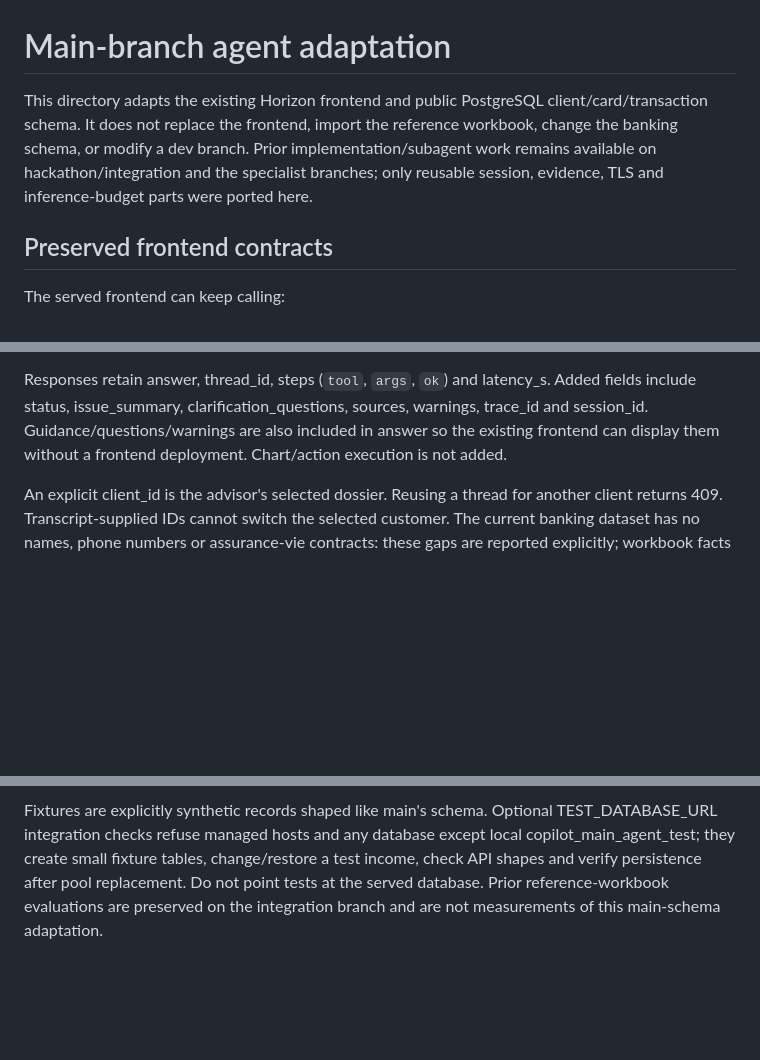
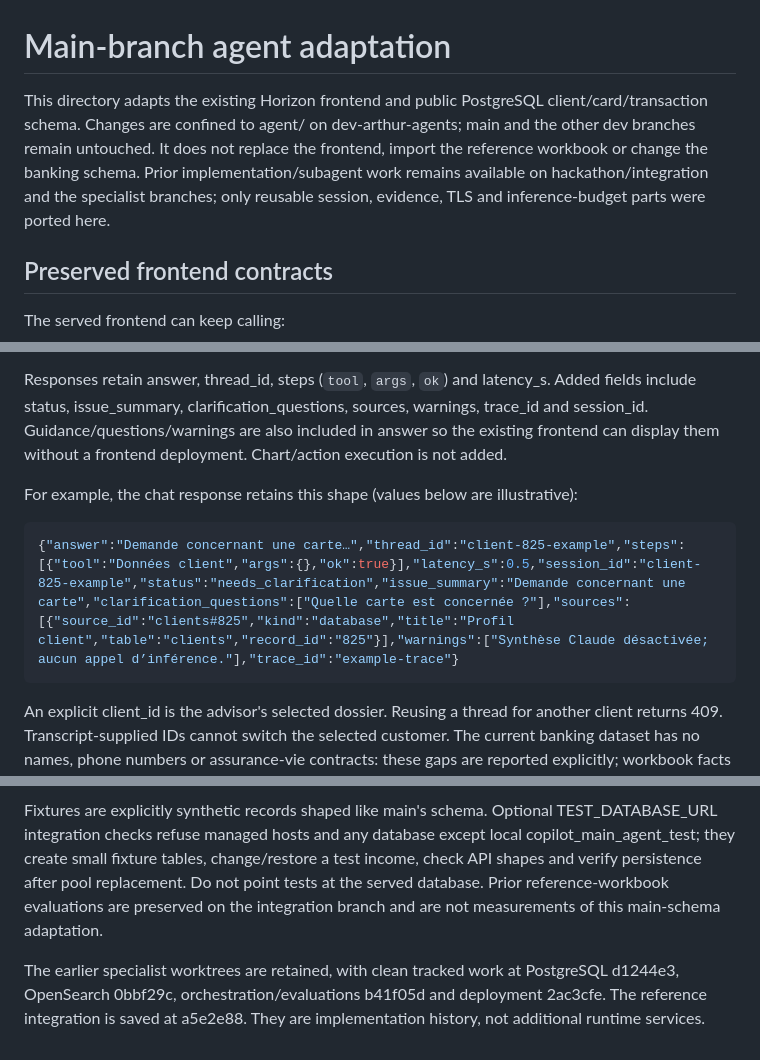
Before and after one commit to edikplanson/hack-accel-iterate, a Markdown page: agent/README.md, 3 parts joined by grey strips. GitHub-like rendering; blank space fills up the shorter version.

Commit message:
agent readme

````diff
--- a/agent/README.md
+++ b/agent/README.md
@@ -1,6 +1,6 @@
 # Main-branch agent adaptation
 
-This directory adapts the existing Horizon frontend and public PostgreSQL client/card/transaction schema. It does not replace the frontend, import the reference workbook, change the banking schema, or modify a dev branch. Prior implementation/subagent work remains available on hackathon/integration and the specialist branches; only reusable session, evidence, TLS and inference-budget parts were ported here.
+This directory adapts the existing Horizon frontend and public PostgreSQL client/card/transaction schema. Changes are confined to agent/ on dev-arthur-agents; main and the other dev branches remain untouched. It does not replace the frontend, import the reference workbook or change the banking schema. Prior implementation/subagent work remains available on hackathon/integration and the specialist branches; only reusable session, evidence, TLS and inference-budget parts were ported here.
 
 ## Preserved frontend contracts
 
@@ -11,6 +11,12 @@ The served frontend can keep calling:
 - POST /api/clients/{id}/brief.
 
 Responses retain answer, thread_id, steps (`tool`, `args`, `ok`) and latency_s. Added fields include status, issue_summary, clarification_questions, sources, warnings, trace_id and session_id. Guidance/questions/warnings are also included in answer so the existing frontend can display them without a frontend deployment. Chart/action execution is not added.
+
+For example, the chat response retains this shape (values below are illustrative):
+
+```json
+{"answer":"Demande concernant une carte…","thread_id":"client-825-example","steps":[{"tool":"Données client","args":{},"ok":true}],"latency_s":0.5,"session_id":"client-825-example","status":"needs_clarification","issue_summary":"Demande concernant une carte","clarification_questions":["Quelle carte est concernée ?"],"sources":[{"source_id":"clients#825","kind":"database","title":"Profil client","table":"clients","record_id":"825"}],"warnings":["Synthèse Claude désactivée; aucun appel d’inférence."],"trace_id":"example-trace"}
+```
 
 An explicit client_id is the advisor's selected dossier. Reusing a thread for another client returns 409. Transcript-supplied IDs cannot switch the selected customer. The current banking dataset has no names, phone numbers or assurance-vie contracts: these gaps are reported explicitly; workbook facts are never substituted.
 
@@ -80,3 +86,5 @@ PYTHONPATH=. .tmp/codex/main-agent/venv/bin/python -m pytest -q --basetemp=.tmp/
 ```
 
 Fixtures are explicitly synthetic records shaped like main's schema. Optional TEST_DATABASE_URL integration checks refuse managed hosts and any database except local copilot_main_agent_test; they create small fixture tables, change/restore a test income, check API shapes and verify persistence after pool replacement. Do not point tests at the served database. Prior reference-workbook evaluations are preserved on the integration branch and are not measurements of this main-schema adaptation.
+
+The earlier specialist worktrees are retained, with clean tracked work at PostgreSQL d1244e3, OpenSearch 0bbf29c, orchestration/evaluations b41f05d and deployment 2ac3cfe. The reference integration is saved at a5e2e88. They are implementation history, not additional runtime services.
````
